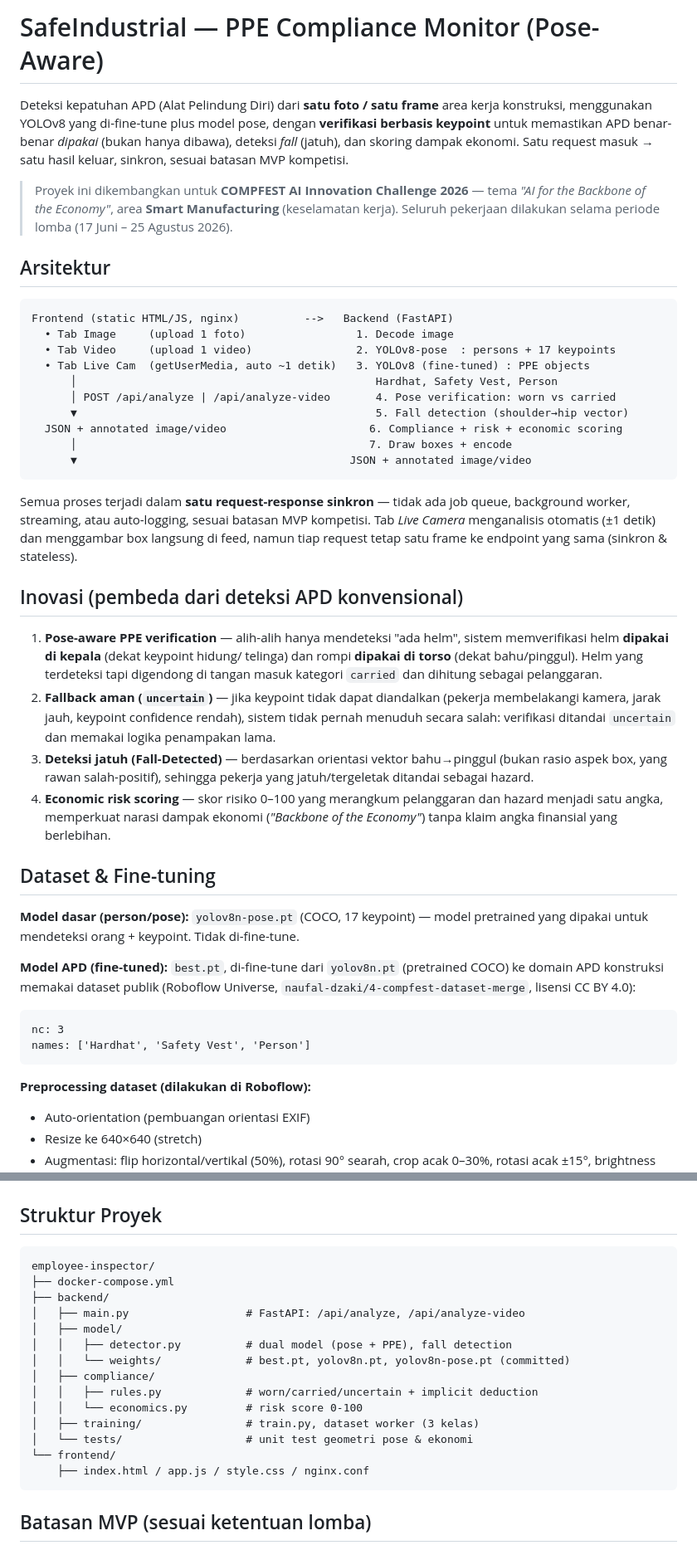
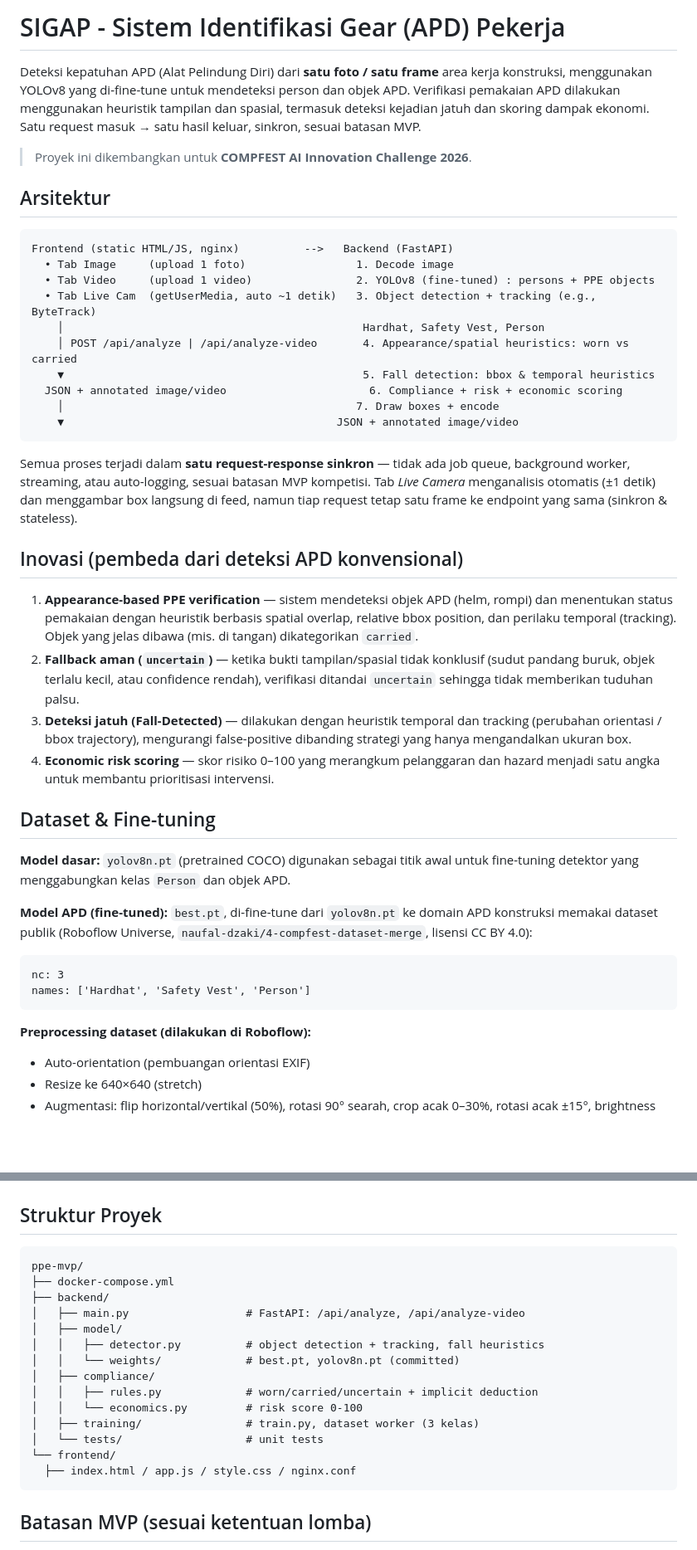
Before and after one commit to naufal-jaya/employee-inspector, a Markdown page: README.md, 2 parts joined by grey strips. Shown at 83% size. Drawn GitHub-style; blank space fills up the shorter version.

Commit message:
docs: README for SIGAP project details and architecture
Updated project description and architecture details for SIGAP, including changes in PPE verification methods and dataset information.

````diff
--- a/README.md
+++ b/README.md
@@ -1,65 +1,60 @@
-# SafeIndustrial — PPE Compliance Monitor (Pose-Aware)
+# SIGAP - Sistem Identifikasi Gear (APD) Pekerja
 
 Deteksi kepatuhan APD (Alat Pelindung Diri) dari **satu foto / satu frame**
-area kerja konstruksi, menggunakan YOLOv8 yang di-fine-tune plus model pose,
-dengan **verifikasi berbasis keypoint** untuk memastikan APD benar-benar
-*dipakai* (bukan hanya dibawa), deteksi *fall* (jatuh), dan skoring dampak
-ekonomi. Satu request masuk → satu hasil keluar, sinkron, sesuai batasan MVP
-kompetisi.
+area kerja konstruksi, menggunakan YOLOv8 yang di-fine-tune untuk mendeteksi
+person dan objek APD. Verifikasi pemakaian APD dilakukan menggunakan
+heuristik tampilan dan spasial,
+termasuk deteksi kejadian jatuh dan skoring dampak ekonomi. Satu request
+masuk → satu hasil keluar, sinkron, sesuai batasan MVP.
 
-> Proyek ini dikembangkan untuk **COMPFEST AI Innovation Challenge 2026** —
-> tema *"AI for the Backbone of the Economy"*, area **Smart Manufacturing**
-> (keselamatan kerja). Seluruh pekerjaan dilakukan selama periode lomba
-> (17 Juni – 25 Agustus 2026).
+> Proyek ini dikembangkan untuk **COMPFEST AI Innovation Challenge 2026**.
 
 ## Arsitektur
 
 ```
 Frontend (static HTML/JS, nginx)          -->   Backend (FastAPI)
   • Tab Image     (upload 1 foto)                 1. Decode image
-  • Tab Video     (upload 1 video)                2. YOLOv8-pose  : persons + 17 keypoints
-  • Tab Live Cam  (getUserMedia, auto ~1 detik)   3. YOLOv8 (fine-tuned) : PPE objects
-      │                                              Hardhat, Safety Vest, Person
-      │ POST /api/analyze | /api/analyze-video       4. Pose verification: worn vs carried
-      ▼                                              5. Fall detection (shoulder→hip vector)
+  • Tab Video     (upload 1 video)                2. YOLOv8 (fine-tuned) : persons + PPE objects
+  • Tab Live Cam  (getUserMedia, auto ~1 detik)   3. Object detection + tracking (e.g., ByteTrack)
+    │                                              Hardhat, Safety Vest, Person
+    │ POST /api/analyze | /api/analyze-video       4. Appearance/spatial heuristics: worn vs carried
+    ▼                                              5. Fall detection: bbox & temporal heuristics
   JSON + annotated image/video                      6. Compliance + risk + economic scoring
-      │                                             7. Draw boxes + encode
-      ▼                                          JSON + annotated image/video
+    │                                             7. Draw boxes + encode
+    ▼                                          JSON + annotated image/video
 ```
 
 Semua proses terjadi dalam **satu request-response sinkron** — tidak ada job
 queue, background worker, streaming, atau auto-logging, sesuai batasan MVP
-kompetisi. Tab *Live Camera* menganalisis otomatis (±1 detik) dan menggambar
+kompetisi. Tab _Live Camera_ menganalisis otomatis (±1 detik) dan menggambar
 box langsung di feed, namun tiap request tetap satu frame ke endpoint yang
 sama (sinkron & stateless).
 
 ## Inovasi (pembeda dari deteksi APD konvensional)
 
-1. **Pose-aware PPE verification** — alih-alih hanya mendeteksi "ada helm",
-   sistem memverifikasi helm **dipakai di kepala** (dekat keypoint hidung/
-   telinga) dan rompi **dipakai di torso** (dekat bahu/pinggul). Helm yang
-   terdeteksi tapi digendong di tangan masuk kategori `carried` dan dihitung
-   sebagai pelanggaran.
-2. **Fallback aman (`uncertain`)** — jika keypoint tidak dapat diandalkan
-   (pekerja membelakangi kamera, jarak jauh, keypoint confidence rendah),
-   sistem tidak pernah menuduh secara salah: verifikasi ditandai `uncertain`
-   dan memakai logika penampakan lama.
-3. **Deteksi jatuh (Fall-Detected)** — berdasarkan orientasi vektor
-   bahu→pinggul (bukan rasio aspek box, yang rawan salah-positif), sehingga
-   pekerja yang jatuh/tergeletak ditandai sebagai hazard.
+1. **Appearance-based PPE verification** — sistem mendeteksi objek APD
+   (helm, rompi) dan menentukan status pemakaian dengan heuristik berbasis
+   spatial overlap, relative bbox position, dan perilaku temporal (tracking).
+   Objek yang jelas dibawa (mis. di tangan) dikategorikan `carried`.
+2. **Fallback aman (`uncertain`)** — ketika bukti tampilan/spasial tidak
+   konklusif (sudut pandang buruk, objek terlalu kecil, atau confidence
+   rendah), verifikasi ditandai `uncertain` sehingga tidak memberikan tuduhan
+   palsu.
+3. **Deteksi jatuh (Fall-Detected)** — dilakukan dengan heuristik temporal
+   dan tracking (perubahan orientasi / bbox trajectory), mengurangi
+   false-positive dibanding strategi yang hanya mengandalkan ukuran box.
 4. **Economic risk scoring** — skor risiko 0–100 yang merangkum pelanggaran
-   dan hazard menjadi satu angka, memperkuat narasi dampak ekonomi
-   (*"Backbone of the Economy"*) tanpa klaim angka finansial yang berlebihan.
+   dan hazard menjadi satu angka untuk membantu prioritisasi intervensi.
 
 ## Dataset & Fine-tuning
 
-**Model dasar (person/pose):** `yolov8n-pose.pt` (COCO, 17 keypoint) — model
-pretrained yang dipakai untuk mendeteksi orang + keypoint. Tidak di-fine-tune.
+**Model dasar:** `yolov8n.pt` (pretrained COCO) digunakan sebagai titik
+awal untuk fine-tuning detektor yang menggabungkan kelas `Person` dan
+objek APD.
 
 **Model APD (fine-tuned):** `best.pt`, di-fine-tune dari `yolov8n.pt`
-(pretrained COCO) ke domain APD konstruksi memakai dataset publik
-(Roboflow Universe, `naufal-dzaki/4-compfest-dataset-merge`, lisensi
-CC BY 4.0):
+ke domain APD konstruksi memakai dataset publik (Roboflow Universe,
+`naufal-dzaki/4-compfest-dataset-merge`, lisensi CC BY 4.0):
 
 ```
 nc: 3
@@ -67,6 +62,7 @@ names: ['Hardhat', 'Safety Vest', 'Person']
 ```
 
 **Preprocessing dataset (dilakukan di Roboflow):**
+
 - Auto-orientation (pembuangan orientasi EXIF)
 - Resize ke 640×640 (stretch)
 - Augmentasi: flip horizontal/vertikal (50%), rotasi 90° searah, crop acak
@@ -200,20 +207,20 @@ Response:
 ## Struktur Proyek
 
 ```
-employee-inspector/
+ppe-mvp/
 ├── docker-compose.yml
 ├── backend/
 │   ├── main.py                  # FastAPI: /api/analyze, /api/analyze-video
 │   ├── model/
-│   │   ├── detector.py          # dual model (pose + PPE), fall detection
-│   │   └── weights/             # best.pt, yolov8n.pt, yolov8n-pose.pt (committed)
+│   │   ├── detector.py          # object detection + tracking, fall heuristics
+│   │   └── weights/             # best.pt, yolov8n.pt (committed)
 │   ├── compliance/
 │   │   ├── rules.py             # worn/carried/uncertain + implicit deduction
 │   │   └── economics.py         # risk score 0-100
 │   ├── training/                # train.py, dataset worker (3 kelas)
-│   └── tests/                   # unit test geometri pose & ekonomi
+│   └── tests/                   # unit tests
 └── frontend/
-    ├── index.html / app.js / style.css / nginx.conf
+  ├── index.html / app.js / style.css / nginx.conf
 ```
 
 ## Batasan MVP (sesuai ketentuan lomba)
````
Also changed, not shown: other parts of README.md (+15 -4 lines).
